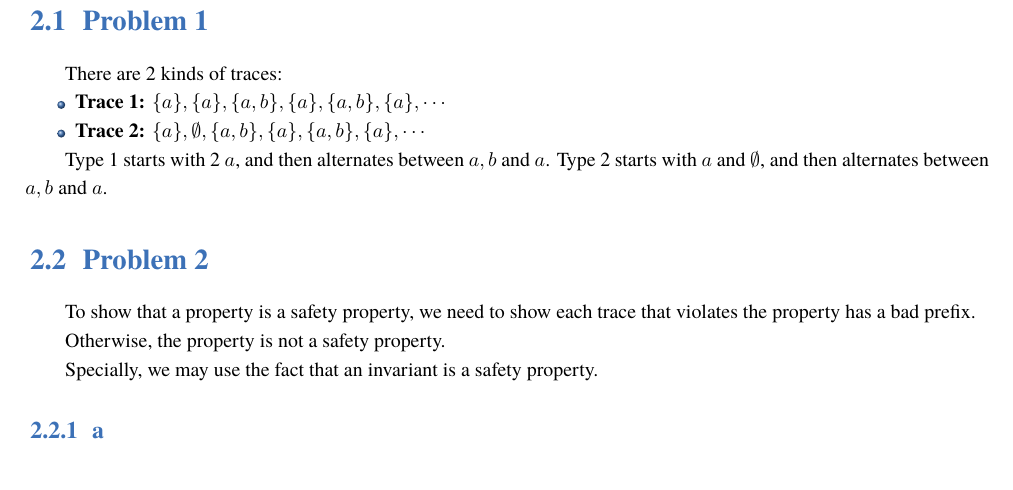
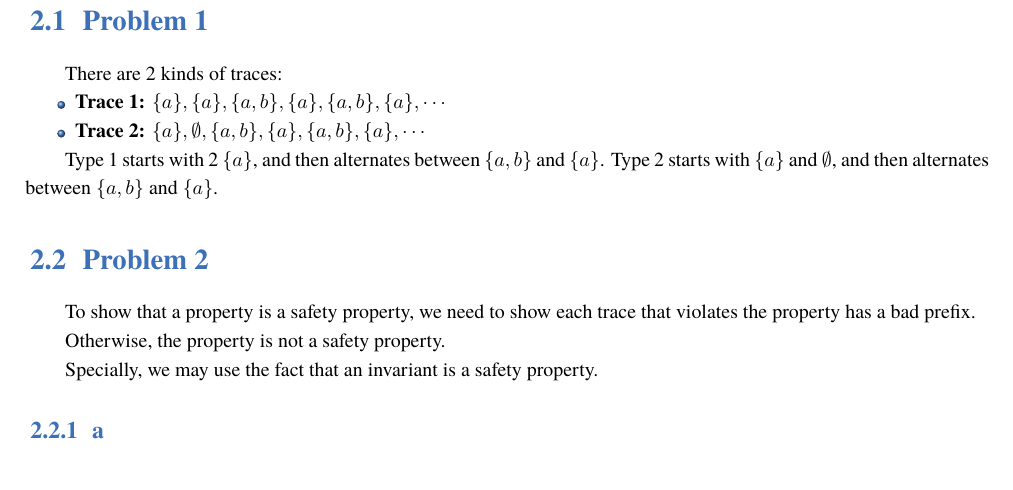
Before and after one commit to DarkSharpness/MC, a LaTeX book (main.tex, which reads src/hw2.tex): part of page 5 of 7, cut so that both start at the same text. Compiled offline with XeLaTeX; a missing font is replaced by an installed copy or a similar font.

Commit message:
fix: fix some format error

```diff
--- a/src/hw2.tex
+++ b/src/hw2.tex
@@ -9,8 +9,8 @@ There are 2 kinds of traces:
     \item \textbf{Trace 2:} $\{a\}, \emptyset, \{a, b\}, \{a\}, \{a, b\}, \{a\}, \cdots$
 \end{itemize}
 
-Type 1 starts with 2 $a$, and then alternates between $a, b$ and $a$.
-Type 2 starts with $a$ and $\emptyset$, and then alternates between $a, b$ and $a$.
+Type 1 starts with 2 $\{a\}$, and then alternates between $\{a, b\}$ and $\{a\}$.
+Type 2 starts with $\{a\}$ and $\emptyset$, and then alternates between $\{a, b\}$ and $\{a\}$.
 
 \section{Problem 2}
 
```
